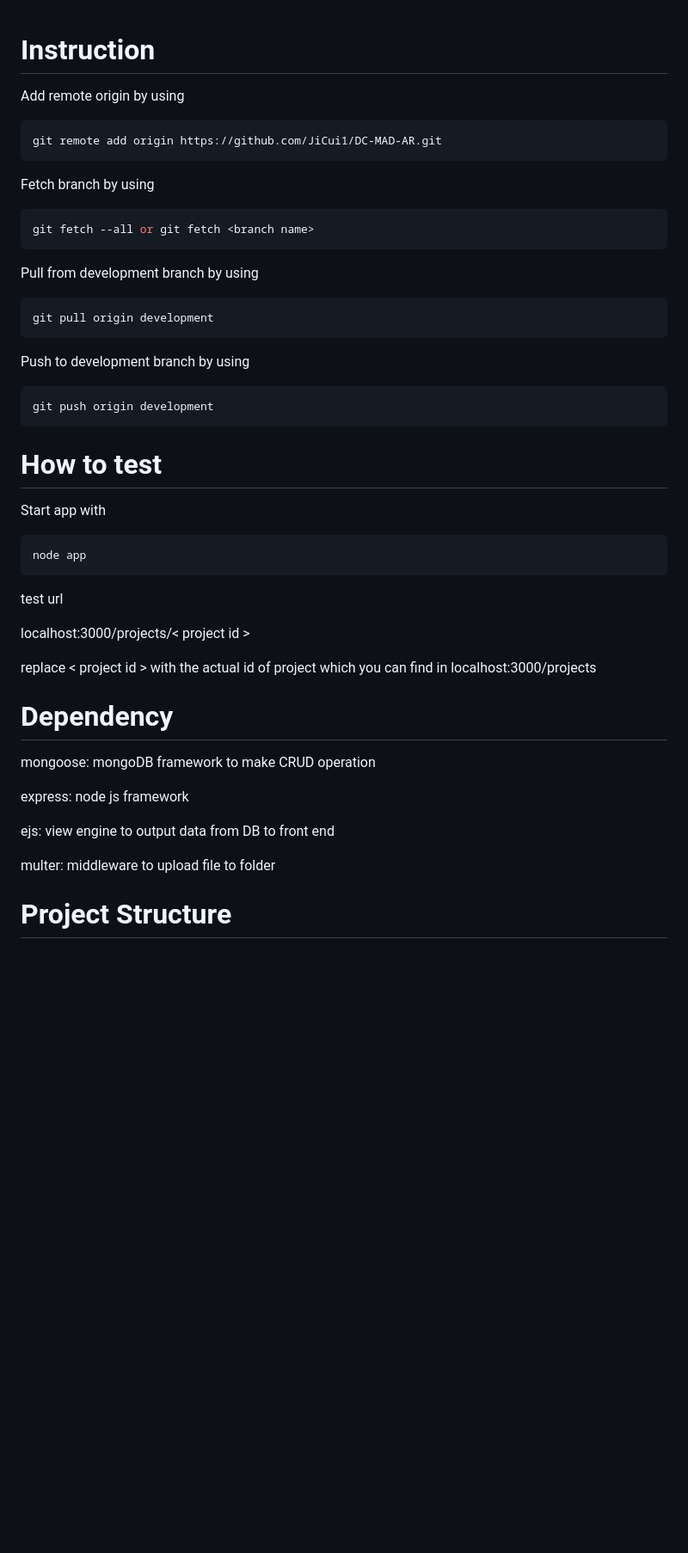
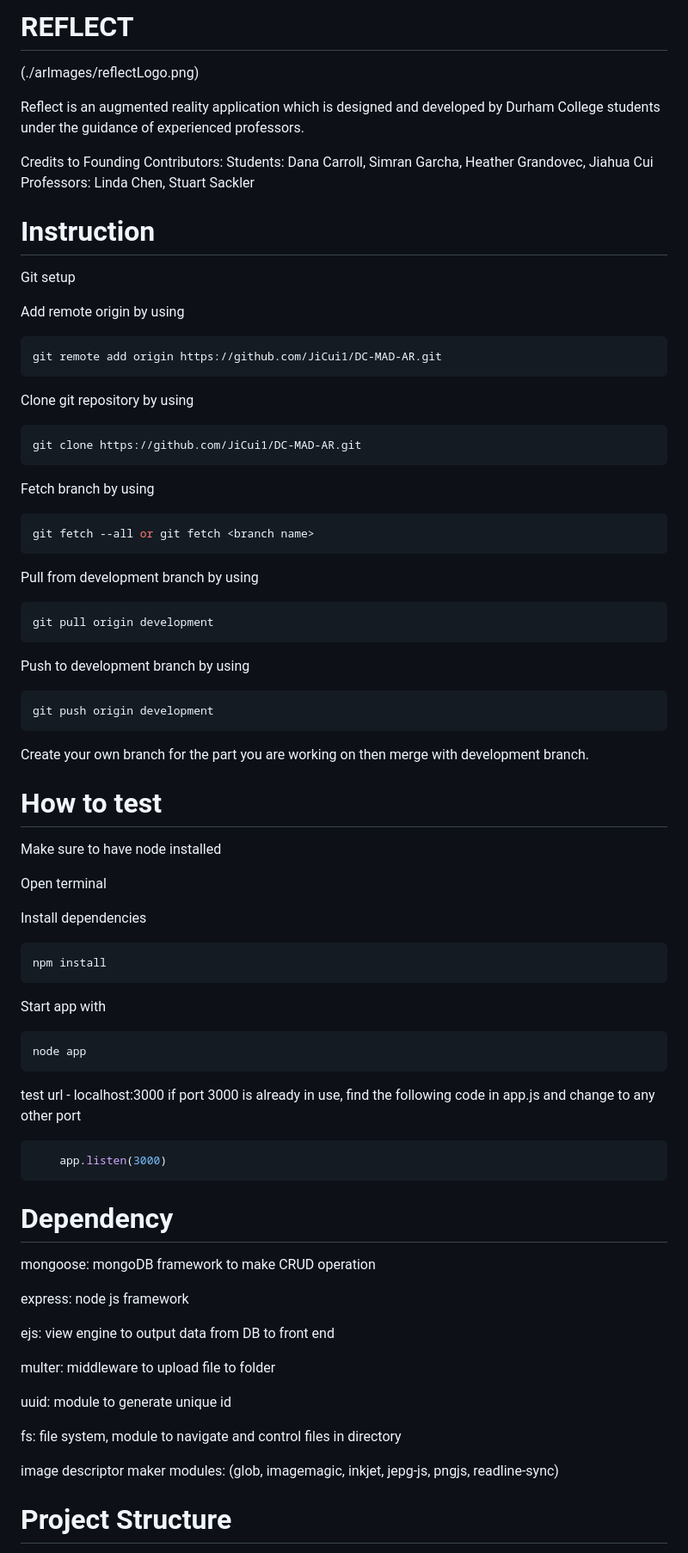
Before and after one commit to JiCui1/DC-MAD-AR, a Markdown page: README.md, the part around the change printed below. Shown: that part at 86% size. Drawn GitHub-style; blank space fills up the shorter version.

````diff
--- a/README.md
+++ b/README.md
@@ -1,9 +1,27 @@
+# REFLECT
+
+(./arImages/reflectLogo.png)
+
+Reflect is an augmented reality application which is designed and developed by Durham College students under the guidance of experienced professors.
+
+Credits to Founding Contributors:
+Students: Dana Carroll, Simran Garcha, Heather Grandovec, Jiahua Cui
+Professors: Linda Chen, Stuart Sackler
+
 # Instruction
+
+Git setup
 
 Add remote origin by using
 
 ```bash
 git remote add origin https://github.com/JiCui1/DC-MAD-AR.git
+```
+
+Clone git repository by using
+
+```bash
+git clone https://github.com/JiCui1/DC-MAD-AR.git
 ```
 
 Fetch branch by using
@@ -24,7 +42,19 @@ Push to development branch by using
 git push origin development
 ```
 
+Create your own branch for the part you are working on then merge with development branch.
+
 # How to test
+
+Make sure to have node installed
+
+Open terminal
+
+Install dependencies
+
+```bash
+npm install
+```
 
 Start app with
 
@@ -32,11 +62,12 @@ Start app with
 node app
 ```
 
-test url
+test url - localhost:3000
+if port 3000 is already in use, find the following code in app.js and change to any other port
 
-localhost:3000/projects/< project id >
-
-replace < project id > with the actual id of project which you can find in localhost:3000/projects
+```bash
+    app.listen(3000)
+```
 
 # Dependency
 
@@ -48,4 +79,10 @@ ejs: view engine to output data from DB to front end
 
 multer: middleware to upload file to folder
 
+uuid: module to generate unique id
+
+fs: file system, module to navigate and control files in directory
+
+image descriptor maker modules: (glob, imagemagic, inkjet, jepg-js, pngjs, readline-sync)
+
 # Project Structure
````
Also changed, not shown: other parts of README.md (+16 -2 lines), arImages/reflectLogo.png (added), 3 other files.
